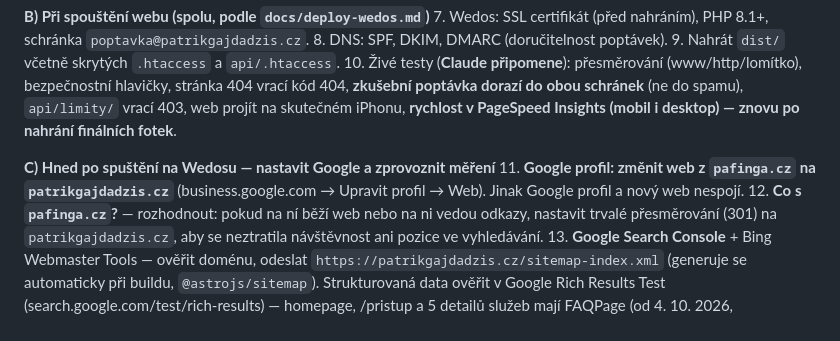
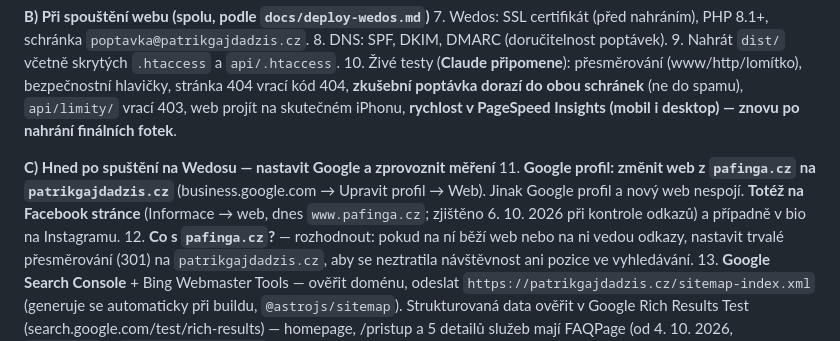
Before and after one commit to gajdadzispatrik-creator/gajdadzispatrik-creator.github.io, a Markdown page: docs/audits/prelaunch-p0-status.md, the part around the change. Rendered like a GitHub page.

Commit message:
docs: po spuštění změnit web i na Facebook stránce (pafinga.cz)
Co-Authored-By: Claude Opus 5.5 <noreply@anthropic.com>

```diff
--- a/docs/audits/prelaunch-p0-status.md
+++ b/docs/audits/prelaunch-p0-status.md
@@ -283,7 +283,7 @@ Nic z tohoto jsem sám neměnil (mimo rozsah, zadání to výslovně zakazuje):
 10. Živé testy (**Claude připomene**): přesměrování (www/http/lomítko), bezpečnostní hlavičky, stránka 404 vrací kód 404, **zkušební poptávka dorazí do obou schránek** (ne do spamu), `api/limity/` vrací 403, web projít na skutečném iPhonu, **rychlost v PageSpeed Insights (mobil i desktop) — znovu po nahrání finálních fotek**.
 
 **C) Hned po spuštění na Wedosu — nastavit Google a zprovoznit měření**
-11. **Google profil: změnit web z `pafinga.cz` na `patrikgajdadzis.cz`** (business.google.com → Upravit profil → Web). Jinak Google profil a nový web nespojí.
+11. **Google profil: změnit web z `pafinga.cz` na `patrikgajdadzis.cz`** (business.google.com → Upravit profil → Web). Jinak Google profil a nový web nespojí. **Totéž na Facebook stránce** (Informace → web, dnes `www.pafinga.cz`; zjištěno 6. 10. 2026 při kontrole odkazů) a případně v bio na Instagramu.
 12. **Co s `pafinga.cz`?** — rozhodnout: pokud na ní běží web nebo na ni vedou odkazy, nastavit trvalé přesměrování (301) na `patrikgajdadzis.cz`, aby se neztratila návštěvnost ani pozice ve vyhledávání.
 13. **Google Search Console** + Bing Webmaster Tools — ověřit doménu, odeslat `https://patrikgajdadzis.cz/sitemap-index.xml` (generuje se automaticky při buildu, `@astrojs/sitemap`). Strukturovaná data ověřit v Google Rich Results Test (search.google.com/test/rich-results) — homepage, /pristup a 5 detailů služeb mají FAQPage (od 4. 10. 2026, `faqPage()` v `src/data/entity.ts`).
 14. **Google Analytics 4 — měření od prvního dne:** založit, vložit ID do `CookieConsent.astro` (`loadAnalytics()`), **uchovávání dat nastavit na 14 měsíců** (výchozí 2 — jinak nesedí se zásadami OÚ), události: odeslání formuláře, kliknutí na telefon, kliknutí na online rezervaci (`calendar.app.google`) a na WhatsApp (`wa.me`). **Finanční check-up:** začátek, dokončení, odeslání výsledku a klik na rezervaci z výsledku (viz `docs/financni-check-up-v2.md`) — podle čísel ladit otázky.
```
